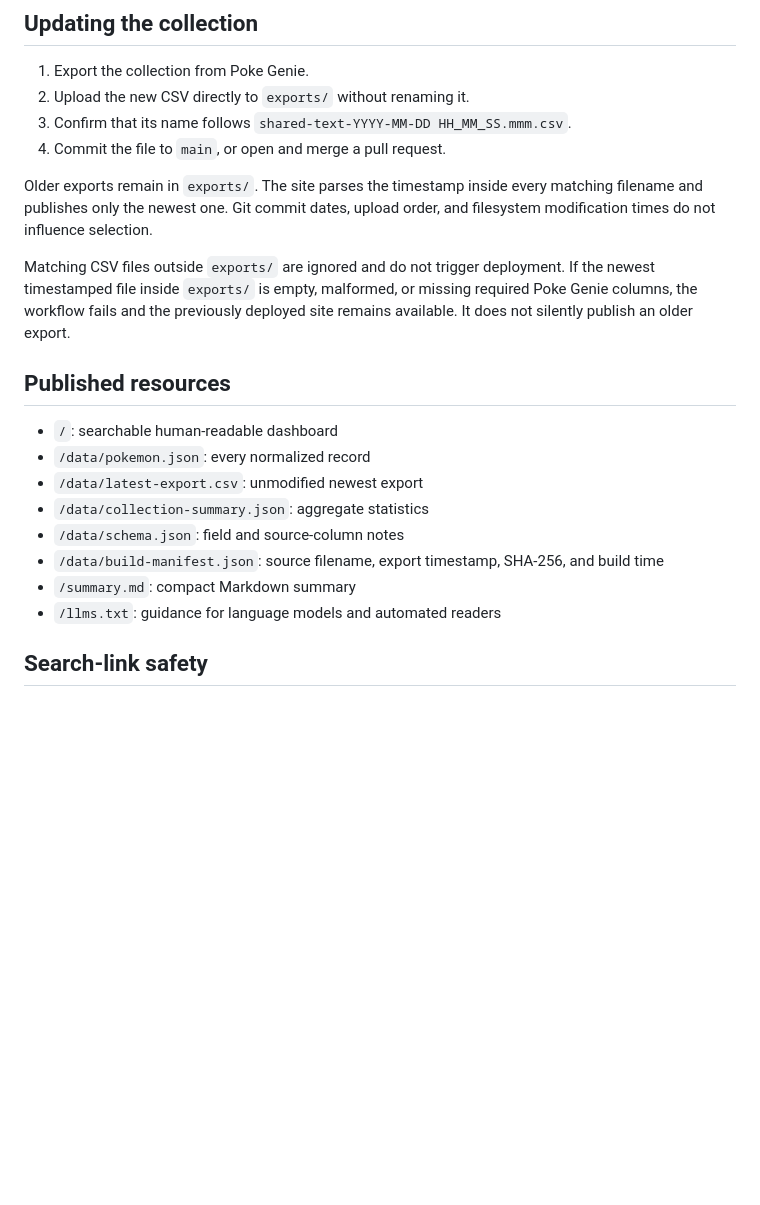
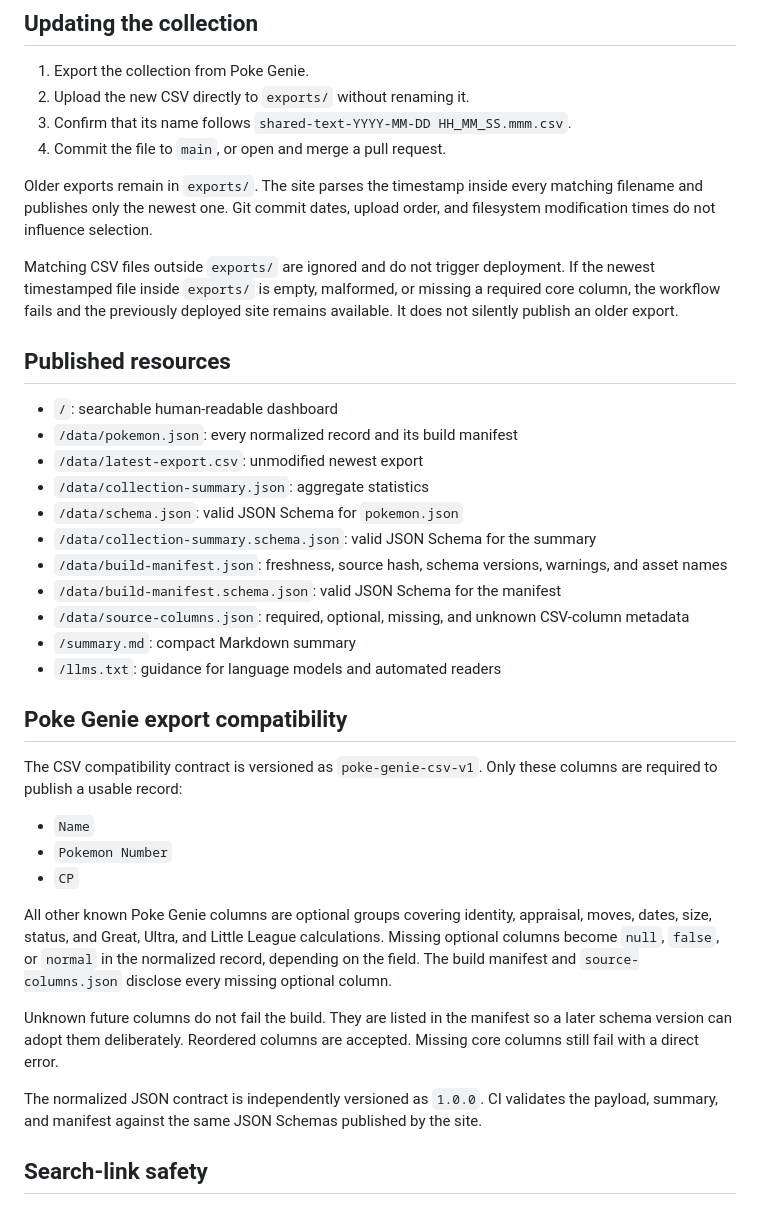
Before and after one commit to stevenfarless/pokemon-go-collection, a Markdown page: README.md, the part around one of its changes. Drawn GitHub-style; blank space fills up the shorter version.

Commit message:
Document schemas, accessibility, and cache-safe assets

```diff
--- a/README.md
+++ b/README.md
@@ -11,18 +11,35 @@ A static, searchable GitHub Pages dashboard generated from the newest archived P
 
 Older exports remain in `exports/`. The site parses the timestamp inside every matching filename and publishes only the newest one. Git commit dates, upload order, and filesystem modification times do not influence selection.
 
-Matching CSV files outside `exports/` are ignored and do not trigger deployment. If the newest timestamped file inside `exports/` is empty, malformed, or missing required Poke Genie columns, the workflow fails and the previously deployed site remains available. It does not silently publish an older export.
+Matching CSV files outside `exports/` are ignored and do not trigger deployment. If the newest timestamped file inside `exports/` is empty, malformed, or missing a required core column, the workflow fails and the previously deployed site remains available. It does not silently publish an older export.
 
 ## Published resources
 
 - `/`: searchable human-readable dashboard
-- `/data/pokemon.json`: every normalized record
+- `/data/pokemon.json`: every normalized record and its build manifest
 - `/data/latest-export.csv`: unmodified newest export
 - `/data/collection-summary.json`: aggregate statistics
-- `/data/schema.json`: field and source-column notes
-- `/data/build-manifest.json`: source filename, export timestamp, SHA-256, and build time
+- `/data/schema.json`: valid JSON Schema for `pokemon.json`
+- `/data/collection-summary.schema.json`: valid JSON Schema for the summary
+- `/data/build-manifest.json`: freshness, source hash, schema versions, warnings, and asset names
+- `/data/build-manifest.schema.json`: valid JSON Schema for the manifest
+- `/data/source-columns.json`: required, optional, missing, and unknown CSV-column metadata
 - `/summary.md`: compact Markdown summary
 - `/llms.txt`: guidance for language models and automated readers
+
+## Poke Genie export compatibility
+
+The CSV compatibility contract is versioned as `poke-genie-csv-v1`. Only these columns are required to publish a usable record:
+
+- `Name`
+- `Pokemon Number`
+- `CP`
+
+All other known Poke Genie columns are optional groups covering identity, appraisal, moves, dates, size, status, and Great, Ultra, and Little League calculations. Missing optional columns become `null`, `false`, or `normal` in the normalized record, depending on the field. The build manifest and `source-columns.json` disclose every missing optional column.
+
+Unknown future columns do not fail the build. They are listed in the manifest so a later schema version can adopt them deliberately. Reordered columns are accepted. Missing core columns still fail with a direct error.
+
+The normalized JSON contract is independently versioned as `1.0.0`. CI validates the payload, summary, and manifest against the same JSON Schemas published by the site.
 
 ## Search-link safety
 
```
Also changed, not shown: other parts of README.md (+19 -3 lines).
